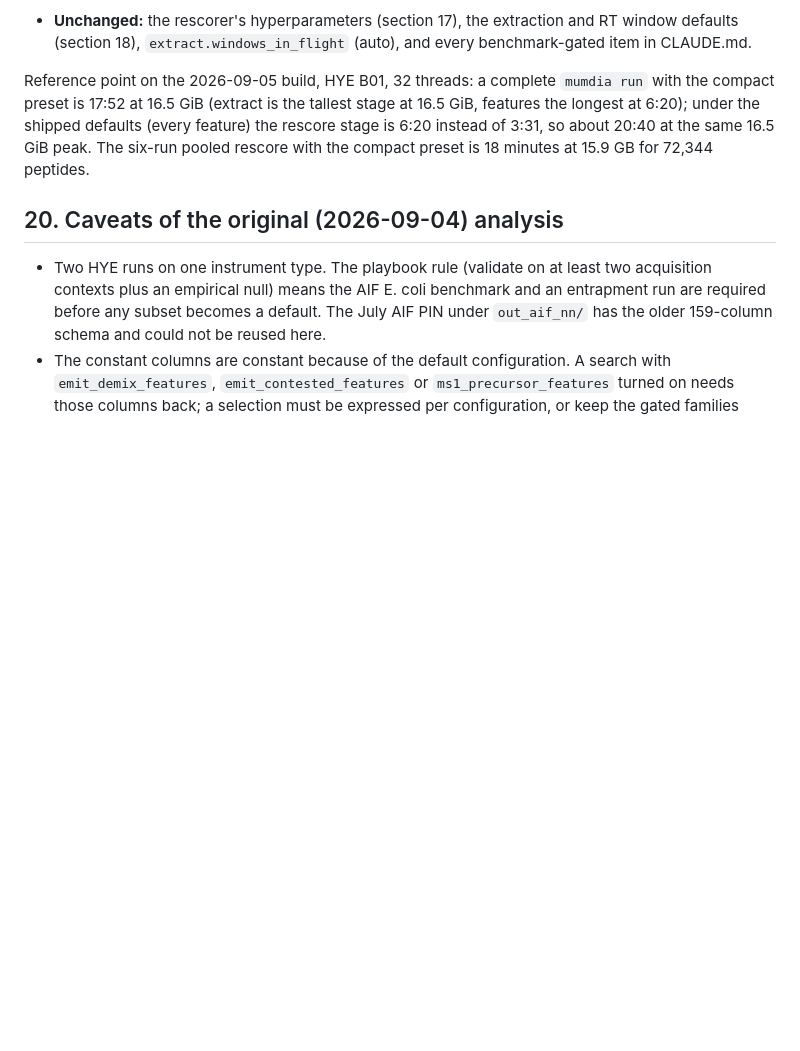
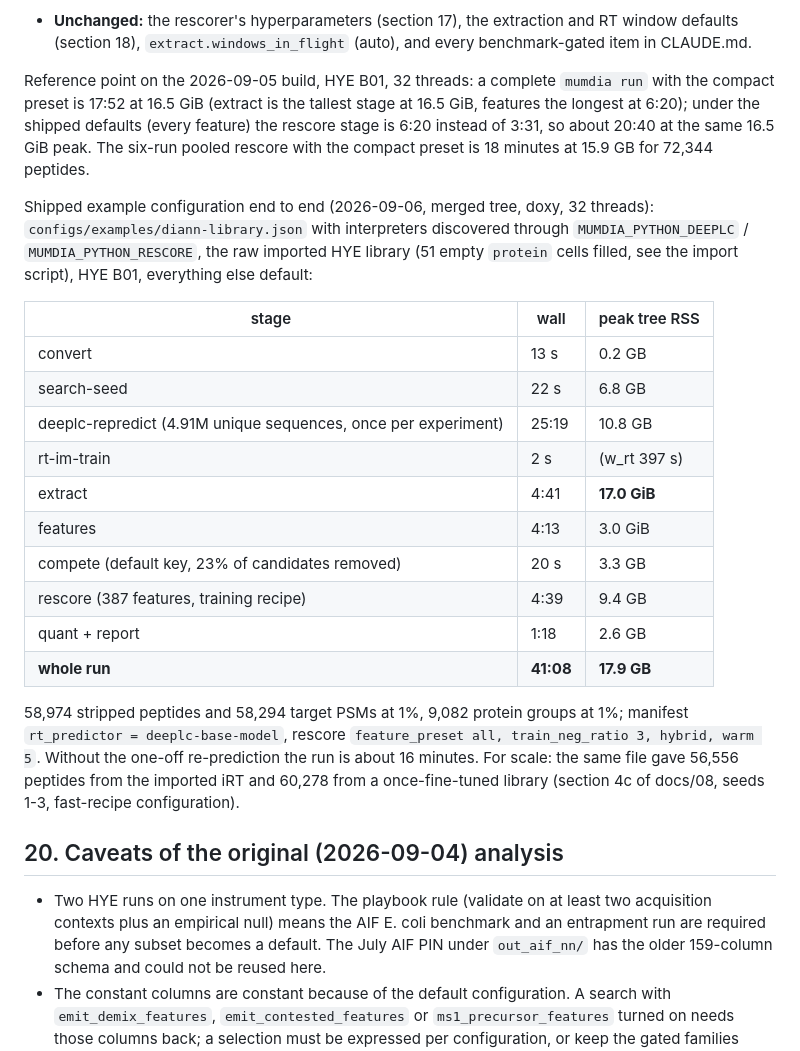
Before and after one commit to CompOmics/MuMDIA, a Markdown page: docs/28_feature_selection_analysis.md, the part around the change. GitHub-like rendering; blank space fills up the shorter version.

Commit message:
docs(28): the shipped library example end to end on HYE B01 (41:08, 17.9 GB, 58,974 peptides)
Co-Authored-By: Claude Opus 5 (1M context) <noreply@anthropic.com>

```diff
--- a/docs/28_feature_selection_analysis.md
+++ b/docs/28_feature_selection_analysis.md
@@ -1015,6 +1015,30 @@ the longest at 6:20); under the shipped defaults (every feature) the rescore sta
 instead of 3:31, so about 20:40 at the same 16.5 GiB peak. The six-run pooled rescore with the
 compact preset is 18 minutes at 15.9 GB for 72,344 peptides.
 
+Shipped example configuration end to end (2026-09-06, merged tree, doxy, 32 threads):
+`configs/examples/diann-library.json` with interpreters discovered through
+`MUMDIA_PYTHON_DEEPLC` / `MUMDIA_PYTHON_RESCORE`, the raw imported HYE library (51 empty
+`protein` cells filled, see the import script), HYE B01, everything else default:
+
+| stage | wall | peak tree RSS |
+|---|---|---|
+| convert | 13 s | 0.2 GB |
+| search-seed | 22 s | 6.8 GB |
+| deeplc-repredict (4.91M unique sequences, once per experiment) | 25:19 | 10.8 GB |
+| rt-im-train | 2 s | (w_rt 397 s) |
+| extract | 4:41 | **17.0 GiB** |
+| features | 4:13 | 3.0 GiB |
+| compete (default key, 23% of candidates removed) | 20 s | 3.3 GB |
+| rescore (387 features, training recipe) | 4:39 | 9.4 GB |
+| quant + report | 1:18 | 2.6 GB |
+| **whole run** | **41:08** | **17.9 GB** |
+
+58,974 stripped peptides and 58,294 target PSMs at 1%, 9,082 protein groups at 1%; manifest
+`rt_predictor = deeplc-base-model`, rescore `feature_preset all, train_neg_ratio 3, hybrid,
+warm 5`. Without the one-off re-prediction the run is about 16 minutes. For scale: the same
+file gave 56,556 peptides from the imported iRT and 60,278 from a once-fine-tuned library
+(section 4c of docs/08, seeds 1-3, fast-recipe configuration).
+
 ## 20. Caveats of the original (2026-09-04) analysis
 
 - Two HYE runs on one instrument type. The playbook rule (validate on at least two
```
